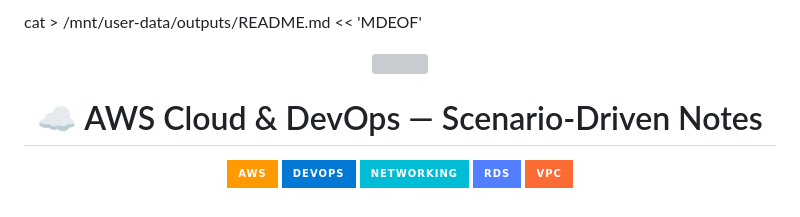
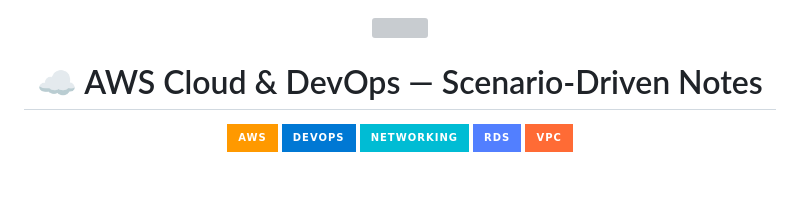
Before and after one commit to social9009/AWS-notes, a Markdown page: README.md, the part around the change. Rendered like a GitHub page; badges without logos; grey boxes are pictures that could not be loaded.

```diff
--- a/README.md
+++ b/README.md
@@ -1,4 +1,4 @@
-cat > /mnt/user-data/outputs/README.md << 'MDEOF'
+
 <div align="center">
 
 <img src="https://capsule-render.vercel.app/api?type=waving&color=gradient&customColorList=6,11,20&height=200&section=header&text=AWS%20Cloud%20Mastery&fontSize=50&fontAlignY=35&desc=Complete%20Scenario-Driven%20Notes%20%7C%20Interview%20Ready%20%7C%20Real-World%20Examples&descAlignY=55&fontColor=fff&descSize=15" width="100%"/>
```
